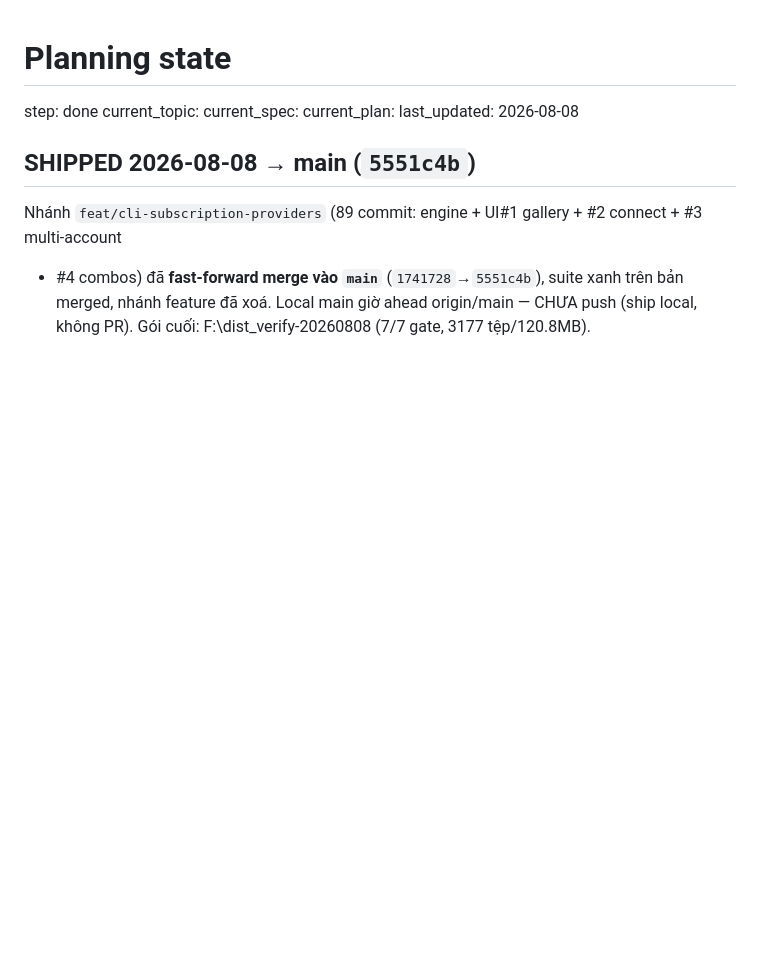
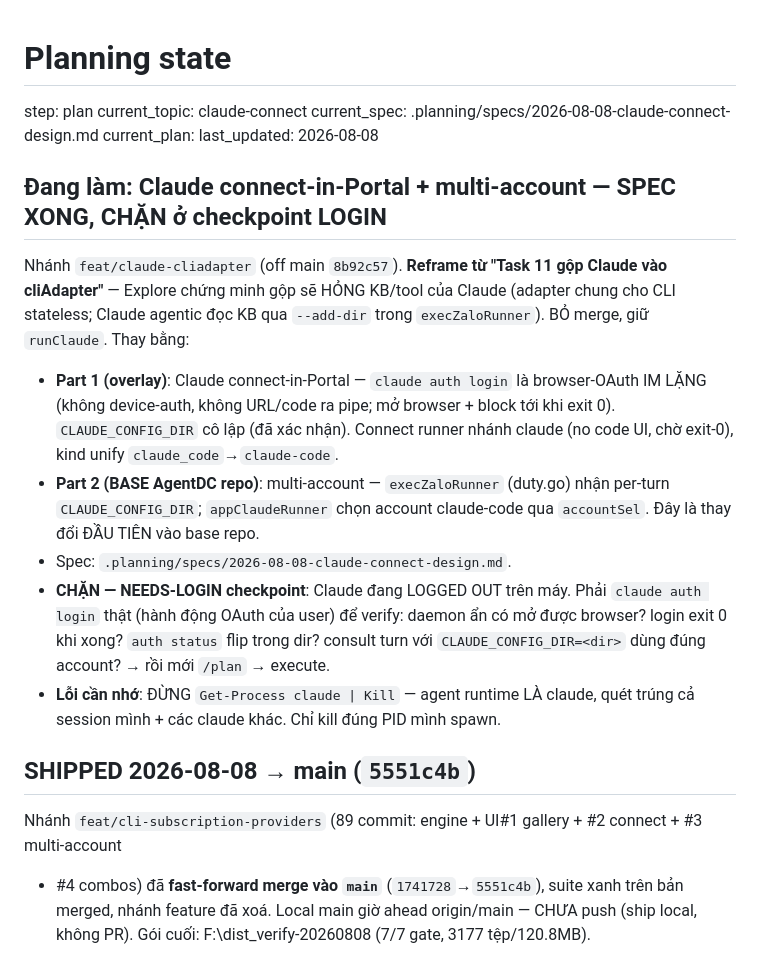
Before and after one commit to boizdeeptry/Zalo-Bot, a Markdown page: .planning/STATE.md, the part around the change. GitHub-like rendering; blank space fills up the shorter version.

Commit message:
docs: Claude connect-in-Portal design (reframe from Task 11); blocked on login checkpoint

```diff
--- a/.planning/STATE.md
+++ b/.planning/STATE.md
@@ -1,10 +1,27 @@
 # Planning state
 
-step: done
-current_topic:
-current_spec:
+step: plan
+current_topic: claude-connect
+current_spec: .planning/specs/2026-08-08-claude-connect-design.md
 current_plan:
 last_updated: 2026-08-08
+
+## Đang làm: Claude connect-in-Portal + multi-account — SPEC XONG, CHẶN ở checkpoint LOGIN
+
+Nhánh `feat/claude-cliadapter` (off main `8b92c57`). **Reframe từ "Task 11 gộp Claude vào cliAdapter"** —
+Explore chứng minh gộp sẽ HỎNG KB/tool của Claude (adapter chung cho CLI stateless; Claude agentic đọc KB
+qua `--add-dir` trong `execZaloRunner`). BỎ merge, giữ `runClaude`. Thay bằng:
+- **Part 1 (overlay)**: Claude connect-in-Portal — `claude auth login` là browser-OAuth IM LẶNG (không device-auth,
+  không URL/code ra pipe; mở browser + block tới khi exit 0). `CLAUDE_CONFIG_DIR` cô lập (đã xác nhận). Connect
+  runner nhánh claude (no code UI, chờ exit-0), kind unify `claude_code`→`claude-code`.
+- **Part 2 (BASE AgentDC repo)**: multi-account — `execZaloRunner` (duty.go) nhận per-turn `CLAUDE_CONFIG_DIR`;
+  `appClaudeRunner` chọn account claude-code qua `accountSel`. Đây là thay đổi ĐẦU TIÊN vào base repo.
+- Spec: `.planning/specs/2026-08-08-claude-connect-design.md`.
+- **CHẶN — NEEDS-LOGIN checkpoint**: Claude đang LOGGED OUT trên máy. Phải `claude auth login` thật (hành động
+  OAuth của user) để verify: daemon ẩn có mở được browser? login exit 0 khi xong? `auth status` flip trong dir?
+  consult turn với `CLAUDE_CONFIG_DIR=<dir>` dùng đúng account? → rồi mới `/plan` → execute.
+- **Lỗi cần nhớ**: ĐỪNG `Get-Process claude | Kill` — agent runtime LÀ claude, quét trúng cả session mình +
+  các claude khác. Chỉ kill đúng PID mình spawn.
 
 ## SHIPPED 2026-08-08 → main (`5551c4b`)
 
```
Also changed, not shown: .planning/specs/2026-08-08-claude-connect-design.md (added, +124 -0 lines).
